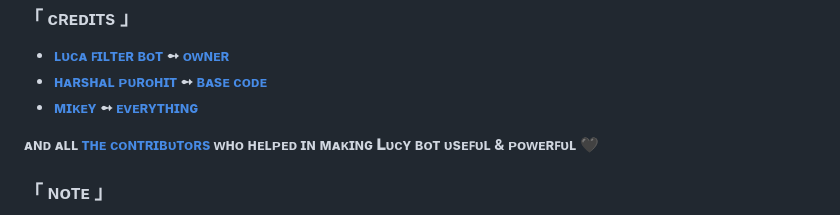
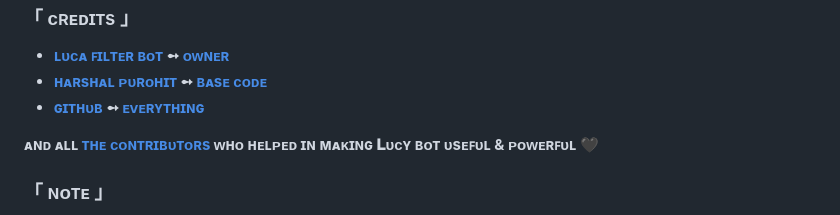
Before and after one commit to aamiahi/LucaAutoFilter, a Markdown page: README.md, the part around the change. Rendered like a GitHub page.

```diff
--- a/README.md
+++ b/README.md
@@ -188,7 +188,7 @@ python3 bot.py
 
 - <b>[ʟᴜᴄᴀ ꜰɪʟᴛᴇʀ ʙᴏᴛ](https://t.me/Luca_filterbot)  ➻  [ᴏᴡɴᴇʀ](https://t.me/mudiyanmass) </b>
 - <b>[ʜᴀʀsʜᴀʟ ᴘᴜʀᴏʜɪᴛ](https://t.me/sd_bots)  ➻  [ʙᴀsᴇ ᴄᴏᴅᴇ](https://github.com/HarshalPurohitEdits/TheMovieProviderBot/tree/main) </b>
-- <b>[ᴍɪᴋᴇʏ](https://github.com/mudiyanmass)  ➻  [ᴇᴠᴇʀʏᴛʜɪɴɢ](https://mudiyanmass) </b>
+- <b>[ɢɪᴛʜᴜʙ](https://github.com/mudiyanmass)  ➻  [ᴇᴠᴇʀʏᴛʜɪɴɢ](https://mudiyanmass) </b>
 
 <b>ᴀɴᴅ ᴀʟʟ [ᴛʜᴇ ᴄᴏɴᴛʀɪʙᴜᴛᴏʀs](https://t.me/Luca_filterbot) ᴡʜᴏ ʜᴇʟᴩᴇᴅ ɪɴ ᴍᴀᴋɪɴɢ 𝐋ᴜᴄʏ ʙᴏᴛ ᴜsᴇꜰᴜʟ & ᴩᴏᴡᴇʀꜰᴜʟ 🖤 </b>
 
```
